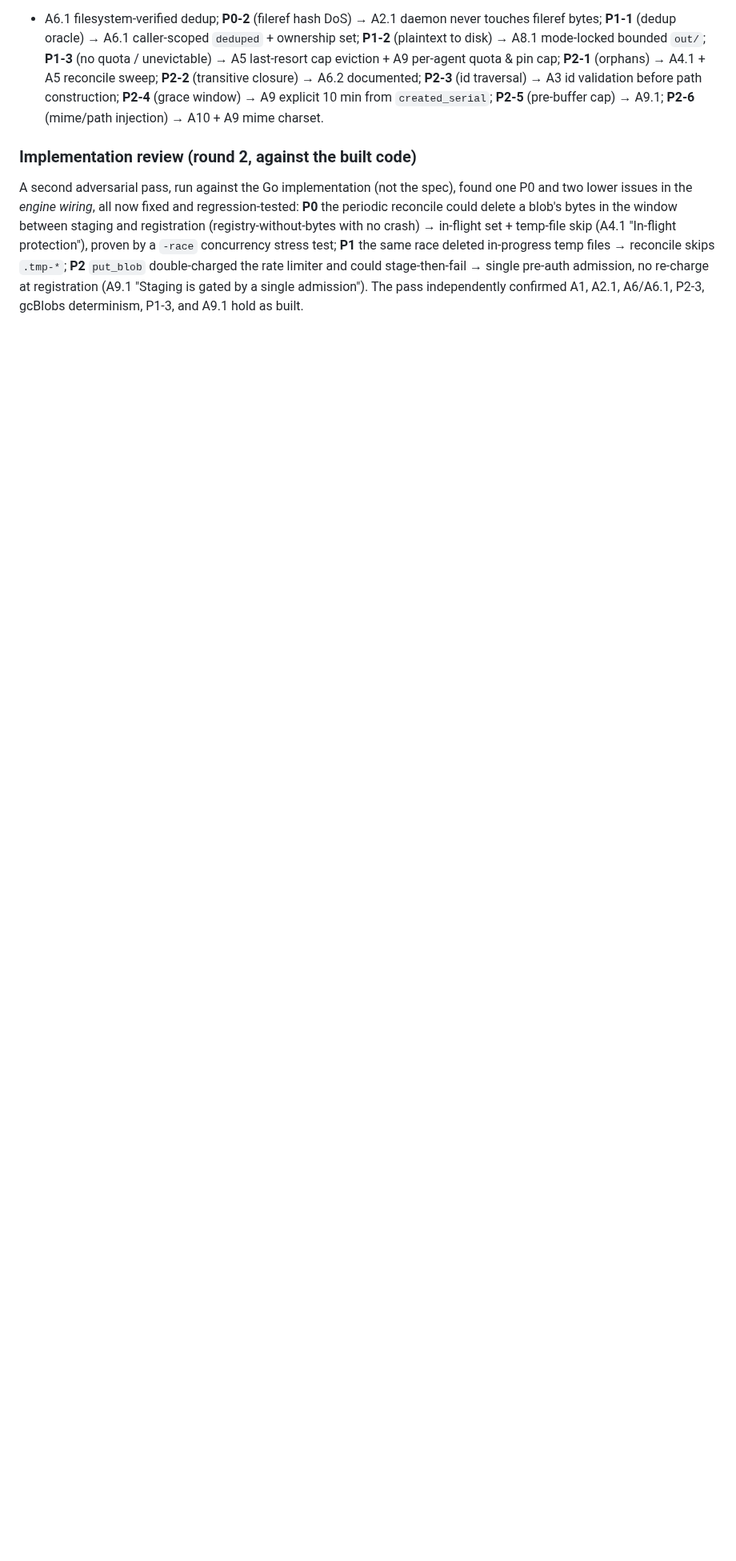
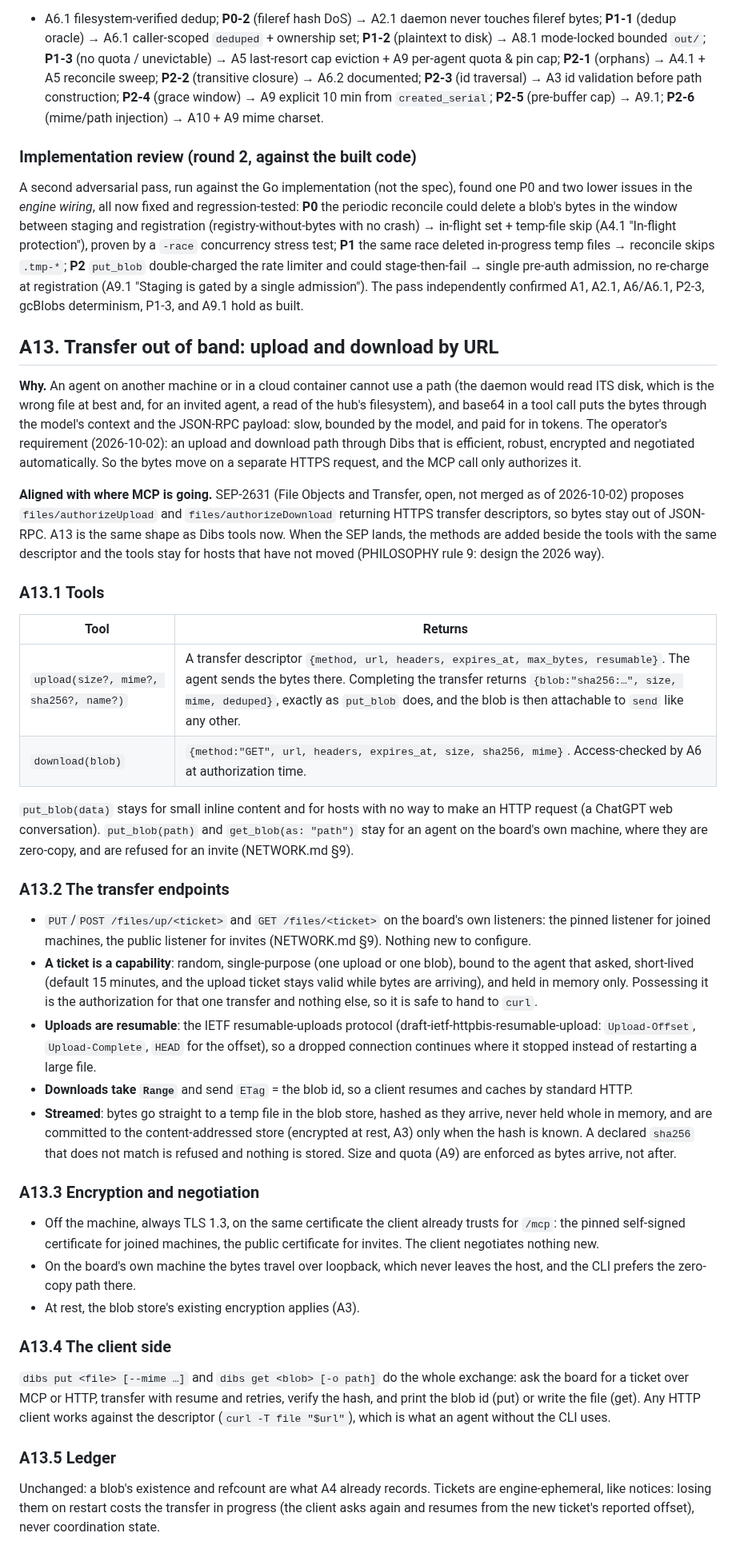
Before and after one commit to Agenxy/dibs, a Markdown page: SPEC-ATTACHMENTS.md, the part around one of its changes. Shown at 80% size. Rendered like a GitHub page; blank space fills up the shorter version.

Commit message:
Design: upload and download by URL (SPEC-ATTACHMENTS A13)
Out-of-band transfer: upload/download tools return HTTPS transfer
descriptors shaped like SEP-2631, capability tickets, resumable uploads,
Range downloads, streamed hashing, TLS on the existing listeners, and a
dibs put/get client. Implementation follows.

Co-Authored-By: Claude Opus 5.5 <noreply@anthropic.com>

```diff
--- a/SPEC-ATTACHMENTS.md
+++ b/SPEC-ATTACHMENTS.md
@@ -386,3 +387,79 @@ double-charged the rate limiter and could stage-then-fail → single pre-auth ad
 no re-charge at registration (A9.1 "Staging is gated by a single admission"). The pass
 independently confirmed A1, A2.1, A6/A6.1, P2-3, gcBlobs determinism, P1-3, and A9.1 hold
 as built.
+
+## A13. Transfer out of band: upload and download by URL
+
+**Why.** An agent on another machine or in a cloud container cannot use a path
+(the daemon would read ITS disk, which is the wrong file at best and, for an
+invited agent, a read of the hub's filesystem), and base64 in a tool call puts
+the bytes through the model's context and the JSON-RPC payload: slow, bounded
+by the model, and paid for in tokens. The operator's requirement (2026-10-02):
+an upload and download path through Dibs that is efficient, robust, encrypted
+and negotiated automatically. So the bytes move on a separate HTTPS request,
+and the MCP call only authorizes it.
+
+**Aligned with where MCP is going.** SEP-2631 (File Objects and Transfer,
+open, not merged as of 2026-10-02) proposes `files/authorizeUpload` and
+`files/authorizeDownload` returning HTTPS transfer descriptors, so bytes stay
+out of JSON-RPC. A13 is the same shape as Dibs tools now. When the SEP lands,
+the methods are added beside the tools with the same descriptor and the tools
+stay for hosts that have not moved (PHILOSOPHY rule 9: design the 2026 way).
+
+### A13.1 Tools
+
+| Tool | Returns |
+|---|---|
+| `upload(size?, mime?, sha256?, name?)` | A transfer descriptor `{method, url, headers, expires_at, max_bytes, resumable}`. The agent sends the bytes there. Completing the transfer returns `{blob:"sha256:…", size, mime, deduped}`, exactly as `put_blob` does, and the blob is then attachable to `send` like any other. |
+| `download(blob)` | `{method:"GET", url, headers, expires_at, size, sha256, mime}`. Access-checked by A6 at authorization time. |
+
+`put_blob(data)` stays for small inline content and for hosts with no way to
+make an HTTP request (a ChatGPT web conversation). `put_blob(path)` and
+`get_blob(as: "path")` stay for an agent on the board's own machine, where
+they are zero-copy, and are refused for an invite (NETWORK.md §9).
+
+### A13.2 The transfer endpoints
+
+- `PUT`/`POST /files/up/<ticket>` and `GET /files/<ticket>` on the board's
+  own listeners: the pinned listener for joined machines, the public listener
+  for invites (NETWORK.md §9). Nothing new to configure.
+- **A ticket is a capability**: random, single-purpose (one upload or one
+  blob), bound to the agent that asked, short-lived (default 15 minutes, and
+  the upload ticket stays valid while bytes are arriving), and held in memory
+  only. Possessing it is the authorization for that one transfer and nothing
+  else, so it is safe to hand to `curl`.
+- **Uploads are resumable**: the IETF resumable-uploads protocol
+  (draft-ietf-httpbis-resumable-upload: `Upload-Offset`, `Upload-Complete`,
+  `HEAD` for the offset), so a dropped connection continues where it stopped
+  instead of restarting a large file.
+- **Downloads take `Range`** and send `ETag` = the blob id, so a client resumes
+  and caches by standard HTTP.
+- **Streamed**: bytes go straight to a temp file in the blob store, hashed as
+  they arrive, never held whole in memory, and are committed to the
+  content-addressed store (encrypted at rest, A3) only when the hash is
+  known. A declared `sha256` that does not match is refused and nothing is
+  stored. Size and quota (A9) are enforced as bytes arrive, not after.
+
+### A13.3 Encryption and negotiation
+
+- Off the machine, always TLS 1.3, on the same certificate the client already
+  trusts for `/mcp`: the pinned self-signed certificate for joined machines,
+  the public certificate for invites. The client negotiates nothing new.
+- On the board's own machine the bytes travel over loopback, which never
+  leaves the host, and the CLI prefers the zero-copy path there.
+- At rest, the blob store's existing encryption applies (A3).
+
+### A13.4 The client side
+
+`dibs put <file> [--mime …]` and `dibs get <blob> [-o path]` do the whole
+exchange: ask the board for a ticket over MCP or HTTP, transfer with resume and
+retries, verify the hash, and print the blob id (put) or write the file
+(get). Any HTTP client works against the descriptor (`curl -T file "$url"`),
+which is what an agent without the CLI uses.
+
+### A13.5 Ledger
+
+Unchanged: a blob's existence and refcount are what A4 already records.
+Tickets are engine-ephemeral, like notices: losing them on restart costs the
+transfer in progress (the client asks again and resumes from the new
+ticket's reported offset), never coordination state.
```
Also changed, not shown: other parts of SPEC-ATTACHMENTS.md (+5 -4 lines).
